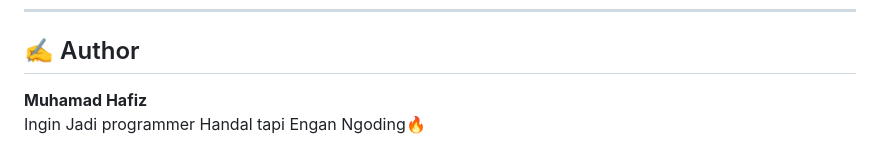
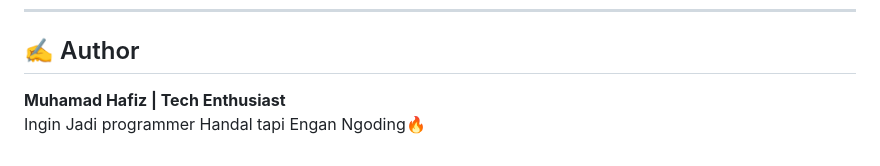
Before and after one commit to vyzz-xz/Belajar-PBW, a Markdown page: README.md, the part around the change. GitHub-like rendering.

```diff
--- a/README.md
+++ b/README.md
@@ -190,5 +190,5 @@ Repository ini dibuat sebagai:
 ---
 
 ## ✍️ Author
-**Muhamad Hafiz**
+**Muhamad Hafiz | Tech Enthusiast**
 Ingin Jadi programmer Handal tapi Engan Ngoding🔥
```
